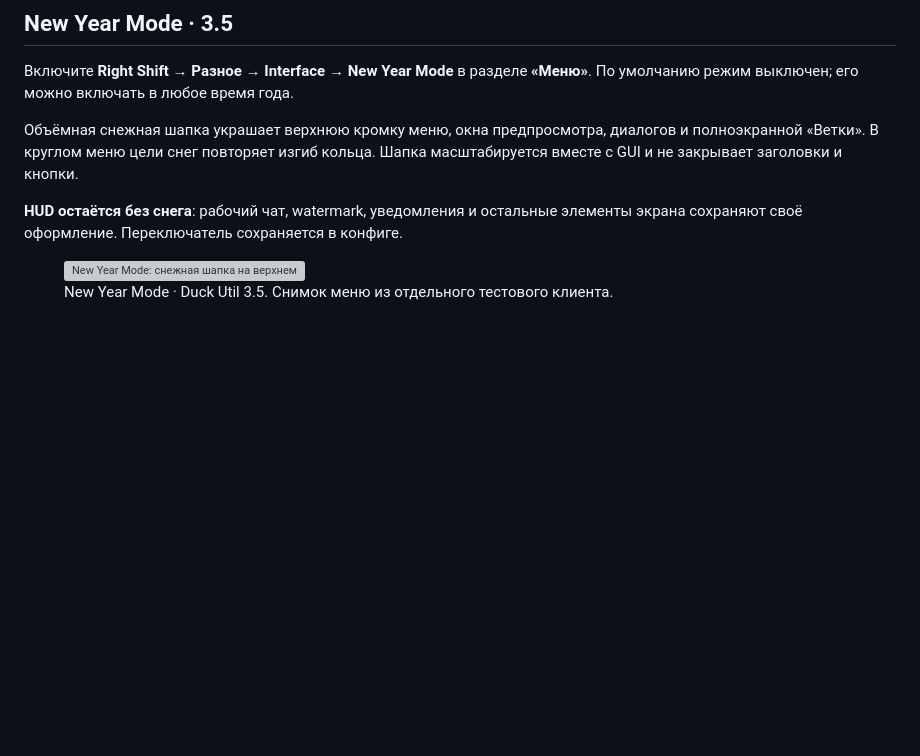
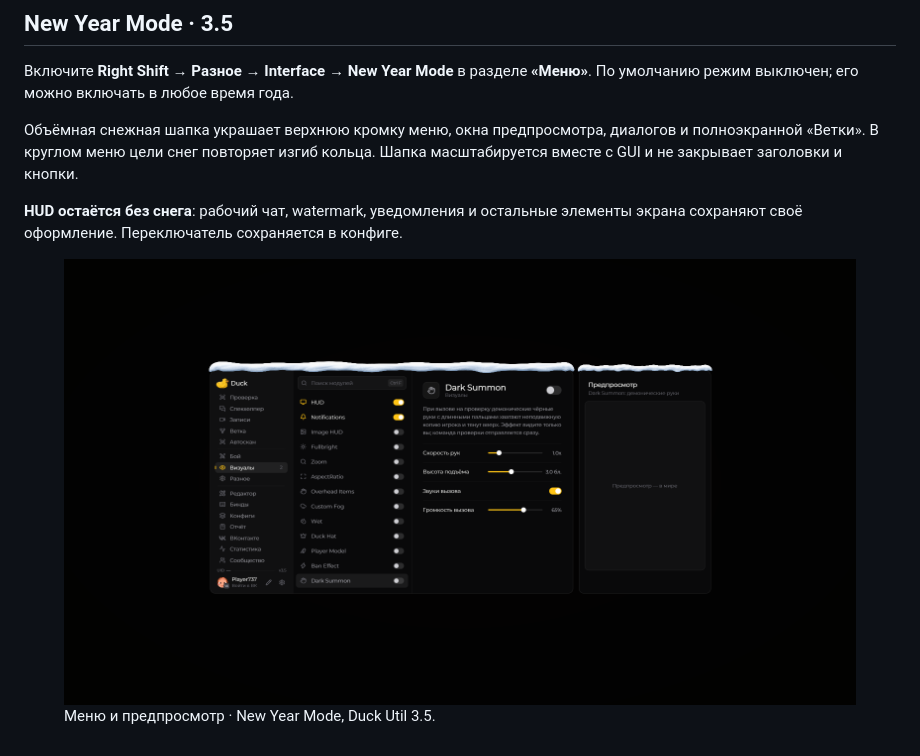
Before and after one commit to 1WTPT/duck-gitbook, a Markdown page: moduli/interface.md, the part around one of its changes. Drawn GitHub-style; pictures changed too: .gitbook/assets/new-year-3.5-preview.png (added); blank space fills up the shorter version; grey boxes are pictures that could not be loaded.

```diff
--- a/moduli/interface.md
+++ b/moduli/interface.md
@@ -16,4 +16,4 @@
 
 **HUD остаётся без снега**: рабочий чат, watermark, уведомления и остальные элементы экрана сохраняют своё оформление. Переключатель сохраняется в конфиге.
 
-<figure><img src="../.gitbook/assets/new-year-mode-menu.png" alt="New Year Mode: снежная шапка на верхнем крае меню Duck Util"><figcaption><p>New Year Mode · Duck Util 3.5. Снимок меню из отдельного тестового клиента.</p></figcaption></figure>
+<figure><img src="../.gitbook/assets/new-year-3.5-preview.png" alt="New Year Mode: снежные шапки на меню и окне предпросмотра"><figcaption><p>Меню и предпросмотр · New Year Mode, Duck Util 3.5.</p></figcaption></figure>
```
Also changed, not shown: other parts of moduli/interface.md (+1 -1 lines), README.md (+4 -25 lines), reference/screenshots.md (+24 -10 lines), .gitbook/assets/new-year-3.5-dialog.png (added), .gitbook/assets/new-year-3.5-wheel.png (added).
